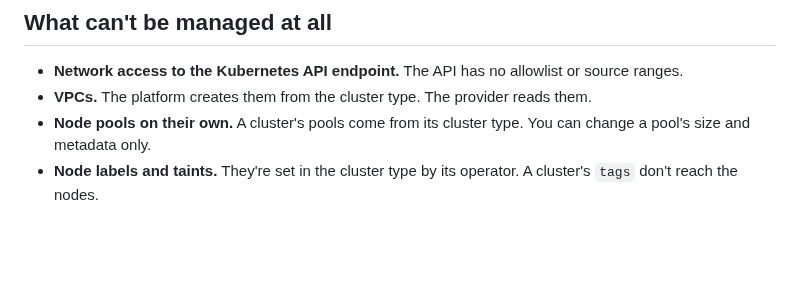
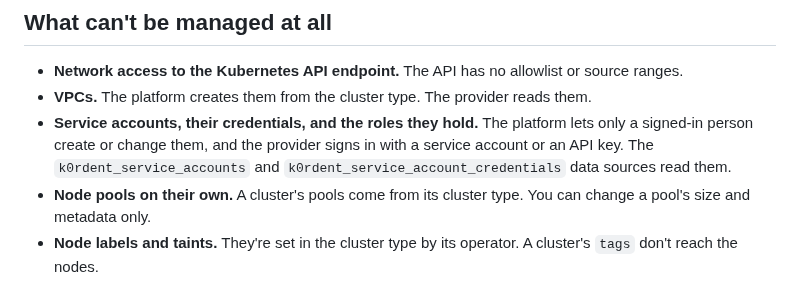
Before and after one commit to k0rdent/terraform-provider-k0rdent, a Markdown page: docs/known-limitations.md, the part around the change. Drawn GitHub-style; blank space fills up the shorter version.

Commit message:
Say service accounts can't be managed, only read
The platform lets only a signed-in person create or change service accounts, their credentials and their roles, and the provider signs in with a service account or an API key. The data source pages said so; the known limitations page didn't.

```diff
--- a/docs/known-limitations.md
+++ b/docs/known-limitations.md
@@ -110,6 +110,11 @@ has to change to remove it. In short:
   or source ranges.
 - **VPCs.** The platform creates them from the cluster type. The provider
   reads them.
+- **Service accounts, their credentials, and the roles they hold.** The
+  platform lets only a signed-in person create or change them, and the
+  provider signs in with a service account or an API key. The
+  `k0rdent_service_accounts` and `k0rdent_service_account_credentials` data
+  sources read them.
 - **Node pools on their own.** A cluster's pools come from its cluster type.
   You can change a pool's size and metadata only.
 - **Node labels and taints.** They're set in the cluster type by its
```
